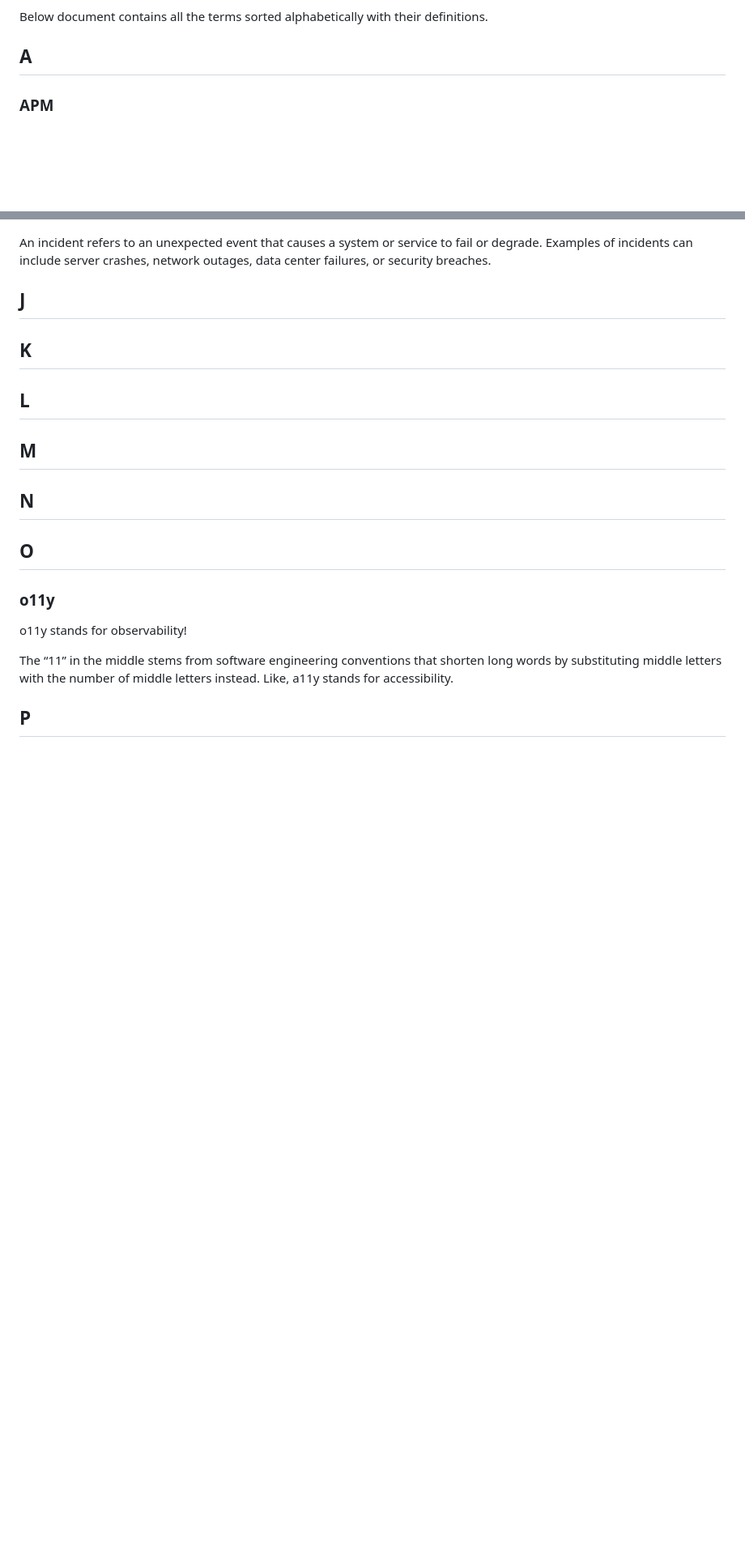
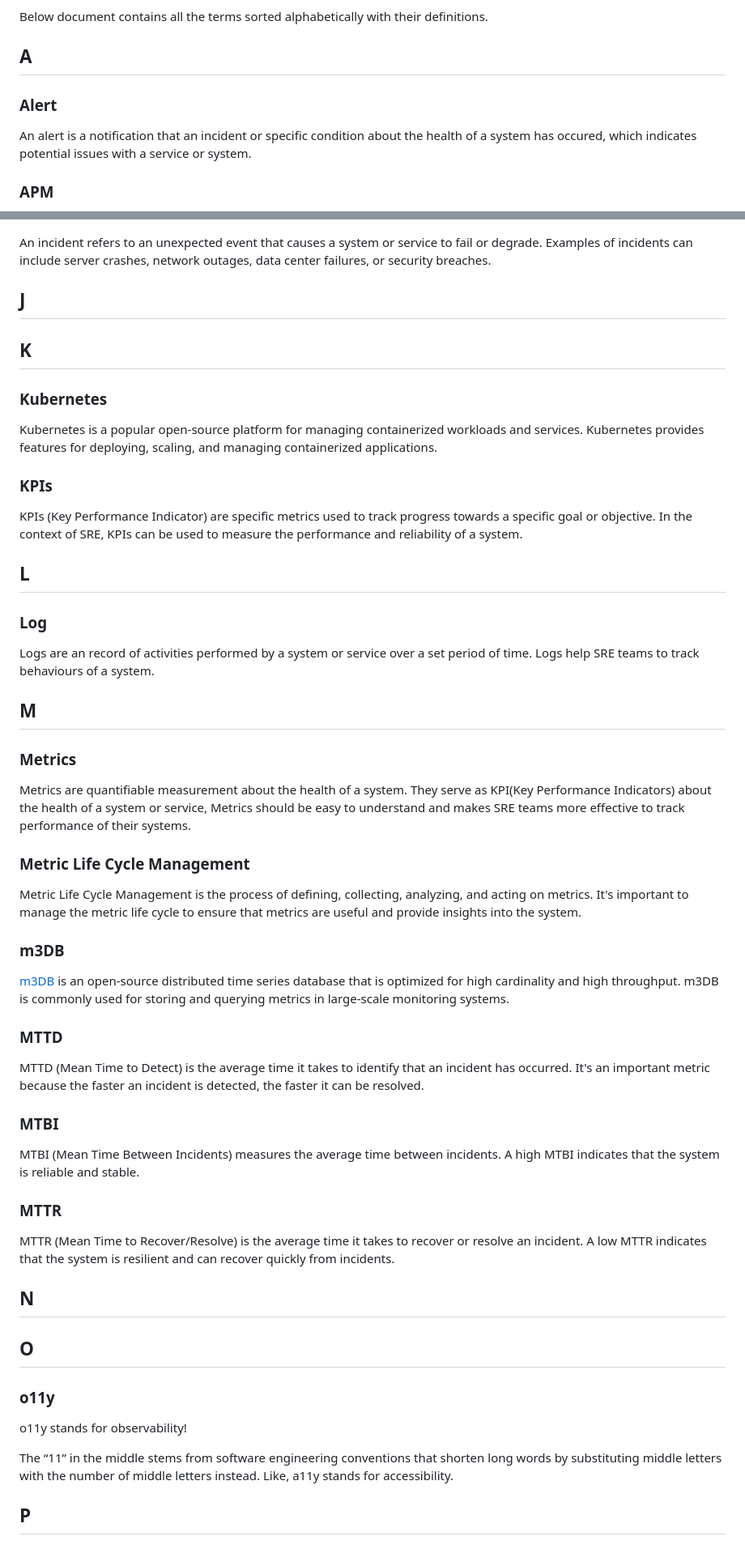
Before and after one commit to prathamesh-sonpatki/o11y-wiki, a Markdown page: README.md, 2 parts joined by grey strips. Shown at 81% size. Rendered like a GitHub page; blank space fills up the shorter version.

```diff
--- a/README.md
+++ b/README.md
@@ -10,6 +10,10 @@ Below document contains all the terms sorted alphabetically with their
 definitions.
 
 ## A
+
+### Alert
+
+An alert is a notification that an incident or specific condition about the health of a system has occured, which indicates potential issues with a service or system.
 
 ### APM
 
@@ -74,9 +106,45 @@ An incident refers to an unexpected event that causes a system or service to fai
 
 ## K
 
+### Kubernetes
+
+Kubernetes is a popular open-source platform for managing containerized workloads and services. Kubernetes provides features for deploying, scaling, and managing containerized applications.
+
+### KPIs
+
+KPIs (Key Performance Indicator) are specific metrics used to track progress towards a specific goal or objective. In the context of SRE, KPIs can be used to measure the performance and reliability of a system.
+
 ## L
 
+### Log
+
+Logs are an record of activities performed by a system or service over a set period of time. Logs help SRE teams to track behaviours of a system.
+
 ## M
+
+### Metrics
+
+Metrics are quantifiable measurement about the health of a system. They serve as KPI(Key Performance Indicators) about the health of a system or service, Metrics should be easy to understand and makes SRE teams more effective to track performance of their systems.
+
+### Metric Life Cycle Management
+
+Metric Life Cycle Management is the process of defining, collecting, analyzing, and acting on metrics. It's important to manage the metric life cycle to ensure that metrics are useful and provide insights into the system.
+
+### m3DB
+
+[m3DB](https://m3db.io/) is an open-source distributed time series database that is optimized for high cardinality and high throughput. m3DB is commonly used for storing and querying metrics in large-scale monitoring systems.
+
+### MTTD
+
+MTTD (Mean Time to Detect) is the average time it takes to identify that an incident has occurred. It's an important metric because the faster an incident is detected, the faster it can be resolved.
+
+### MTBI
+
+MTBI (Mean Time Between Incidents) measures the average time between incidents. A high MTBI indicates that the system is reliable and stable.
+
+### MTTR
+
+MTTR (Mean Time to Recover/Resolve) is the average time it takes to recover or resolve an incident. A low MTTR indicates that the system is resilient and can recover quickly from incidents.
 
 ## N
 
```
Also changed, not shown: other parts of README.md (+60 -0 lines).
